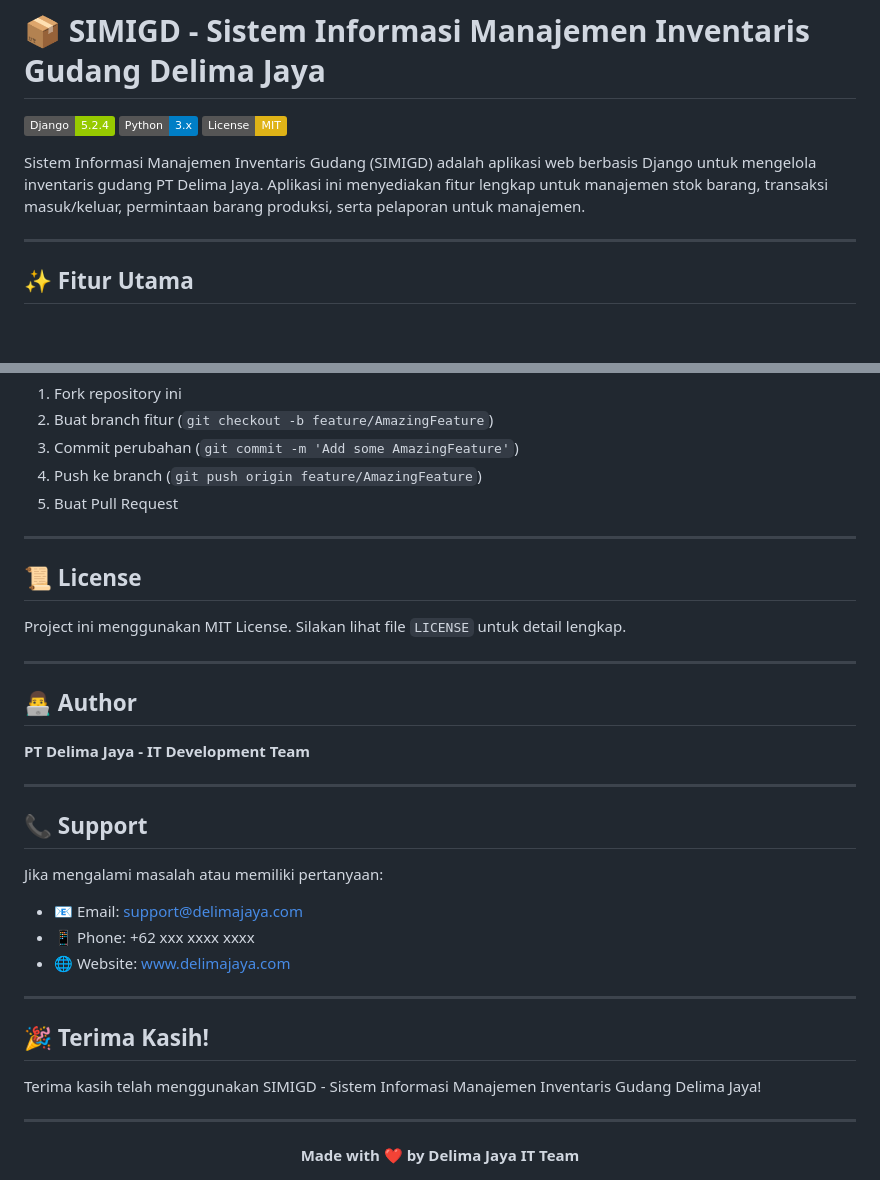
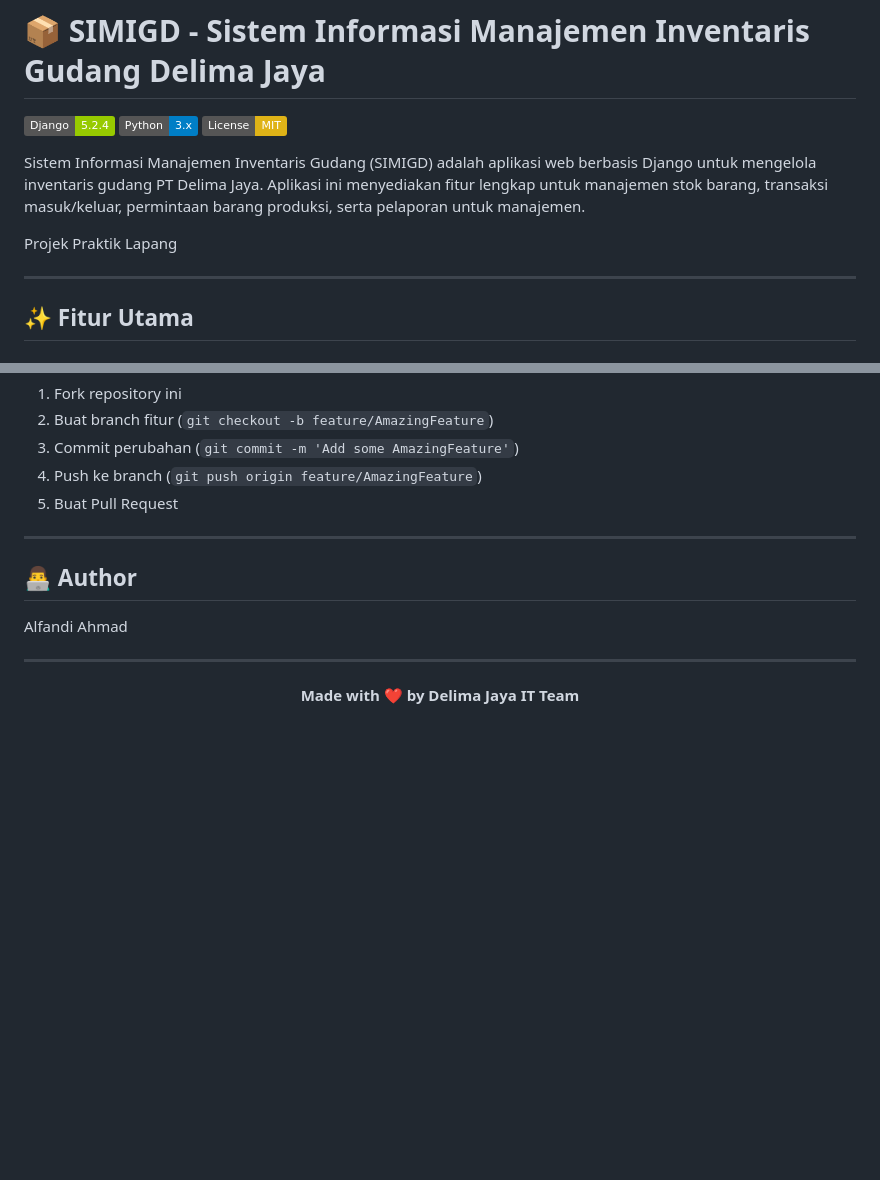
Before and after one commit to ZorAlf/SIMIGD, a Markdown page: README.md, 2 parts joined by grey strips. Rendered like a GitHub page; badges without logos; blank space fills up the shorter version.

Commit message:
Update README with Praktik Lapang and author details
Added a section about Praktik Lapang and updated author information.

```diff
--- a/README.md
+++ b/README.md
@@ -5,6 +5,8 @@
 ![License](https://img.shields.io/badge/License-MIT-yellow.svg)
 
 Sistem Informasi Manajemen Inventaris Gudang (SIMIGD) adalah aplikasi web berbasis Django untuk mengelola inventaris gudang PT Delima Jaya. Aplikasi ini menyediakan fitur lengkap untuk manajemen stok barang, transaksi masuk/keluar, permintaan barang produksi, serta pelaporan untuk manajemen.
+
+Projek Praktik Lapang
 
 ---
 
@@ -341,30 +343,9 @@ Kontribusi selalu diterima! Untuk berkontribusi:
 
 ---
 
-## 📜 License
-
-Project ini menggunakan MIT License. Silakan lihat file `LICENSE` untuk detail lengkap.
-
----
-
 ## 👨‍💻 Author
 
-**PT Delima Jaya - IT Development Team**
-
----
-
-## 📞 Support
-
-Jika mengalami masalah atau memiliki pertanyaan:
-- 📧 Email: support@delimajaya.com
-- 📱 Phone: +62 xxx xxxx xxxx
-- 🌐 Website: www.delimajaya.com
-
----
-
-## 🎉 Terima Kasih!
-
-Terima kasih telah menggunakan SIMIGD - Sistem Informasi Manajemen Inventaris Gudang Delima Jaya!
+Alfandi Ahmad
 
 ---
 
```
